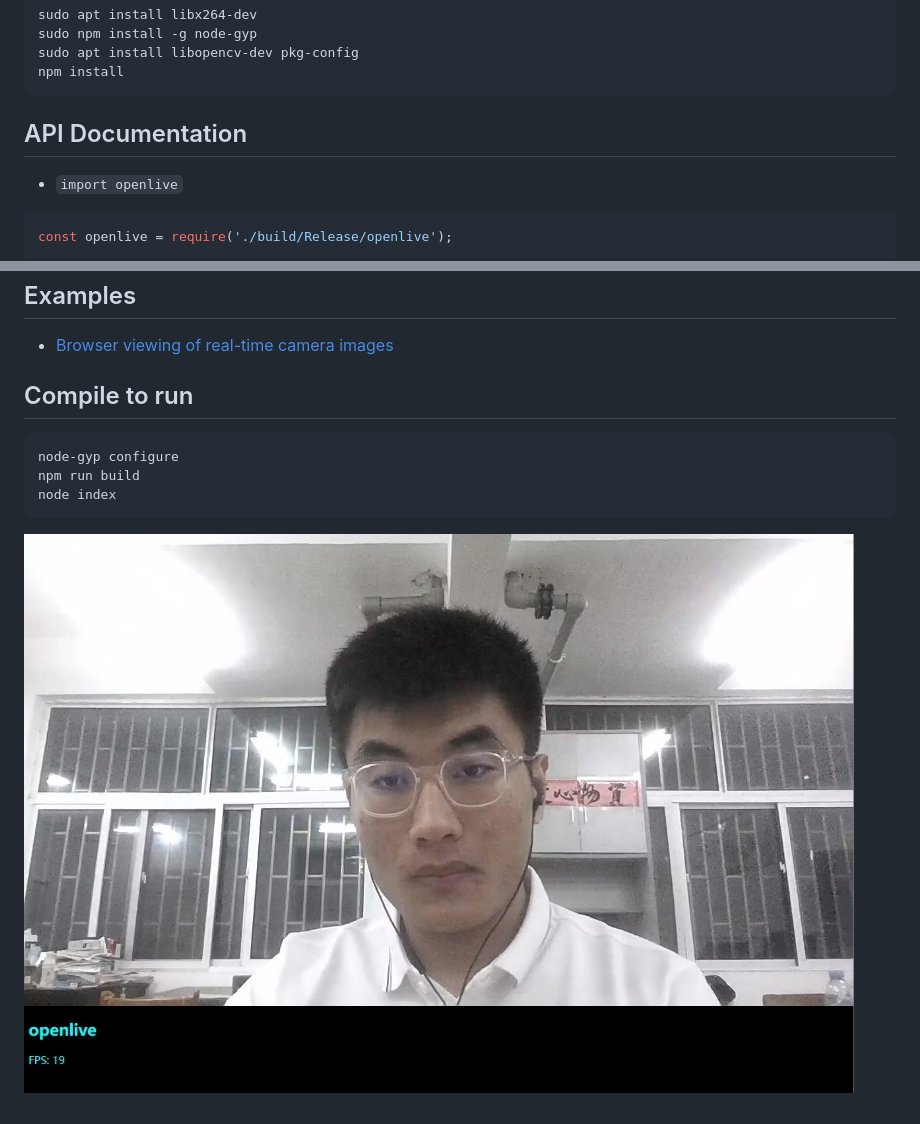
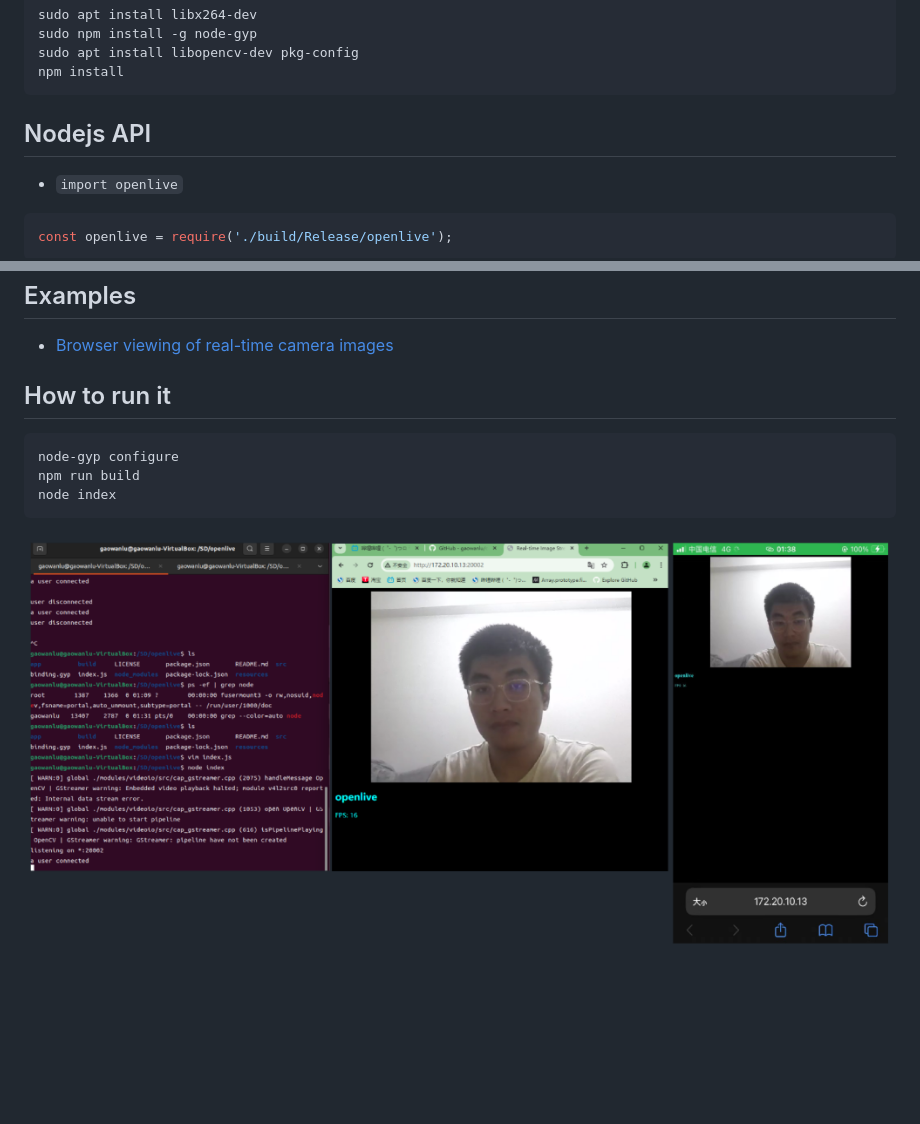
Before and after one commit to gaowanlu/openlive, a Markdown page: README.md, 2 parts joined by grey strips. Drawn GitHub-style; pictures changed too: resources/2023-04-14213407.jpg (deleted), resources/2024-05-04013528.png (added); blank space fills up the shorter version.

Commit message:
update: readme

````diff
--- a/README.md
+++ b/README.md
@@ -45,7 +45,7 @@ sudo apt install libopencv-dev pkg-config
 npm install
 ```
 
-## API Documentation
+## Nodejs API
 
 * `import openlive`
 
@@ -91,7 +91,7 @@ openlive.start()
 
 * [Browser viewing of real-time camera images](./index.js)
 
-## Compile to run
+## How to run it
 
 ```shell
 node-gyp configure
@@ -99,4 +99,4 @@ npm run build
 node index
 ```
 
-![show](./resources/2023-04-14213407.jpg)
+![show](./resources/2024-05-04013528.png)
````
